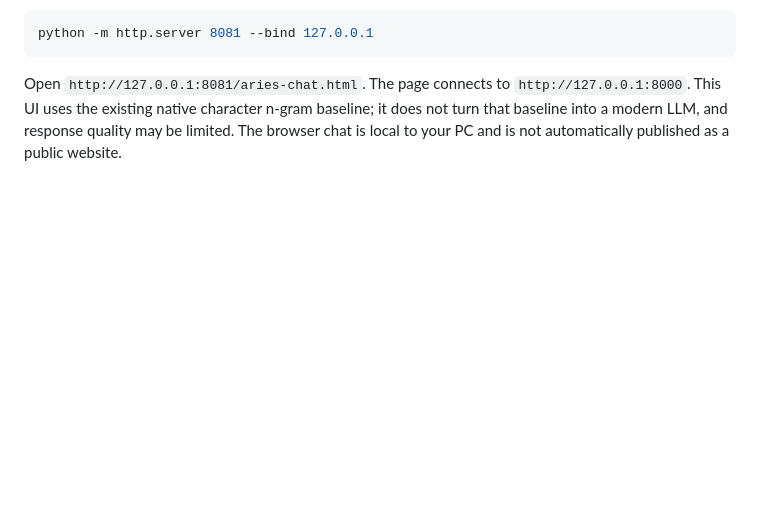
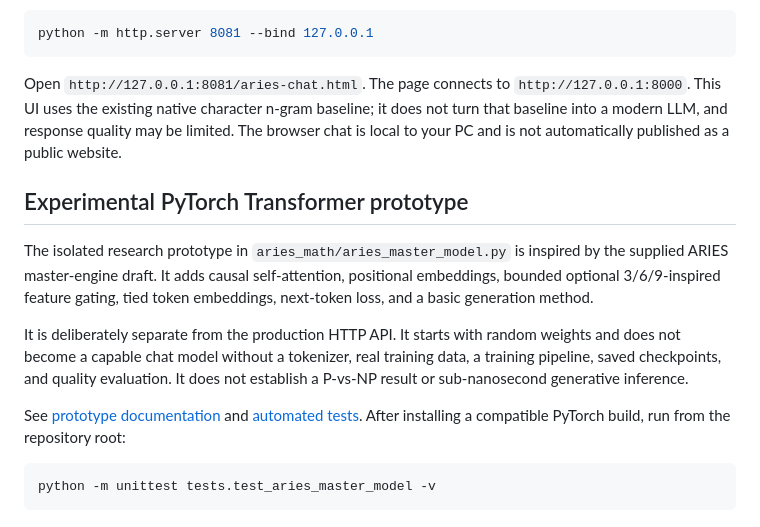
Before and after one commit to mallinpaul848-coder/ARIES-Tier0, a Markdown page: README.md, the part around the change. Rendered like a GitHub page; blank space fills up the shorter version.

Commit message:
Document experimental ARIES Transformer prototype

````diff
--- a/README.md
+++ b/README.md
@@ -174,3 +174,16 @@ python -m http.server 8081 --bind 127.0.0.1
 ```
 
 Open `http://127.0.0.1:8081/aries-chat.html`. The page connects to `http://127.0.0.1:8000`. This UI uses the existing native character n-gram baseline; it does not turn that baseline into a modern LLM, and response quality may be limited. The browser chat is local to your PC and is not automatically published as a public website.
+
+
+## Experimental PyTorch Transformer prototype
+
+The isolated research prototype in `aries_math/aries_master_model.py` is inspired by the supplied ARIES master-engine draft. It adds causal self-attention, positional embeddings, bounded optional 3/6/9-inspired feature gating, tied token embeddings, next-token loss, and a basic generation method.
+
+It is deliberately separate from the production HTTP API. It starts with random weights and does not become a capable chat model without a tokenizer, real training data, a training pipeline, saved checkpoints, and quality evaluation. It does not establish a P-vs-NP result or sub-nanosecond generative inference.
+
+See [prototype documentation](aries_math/ARIES_MASTER_MODEL.md) and [automated tests](tests/test_aries_master_model.py). After installing a compatible PyTorch build, run from the repository root:
+
+```powershell
+python -m unittest tests.test_aries_master_model -v
+```
````
